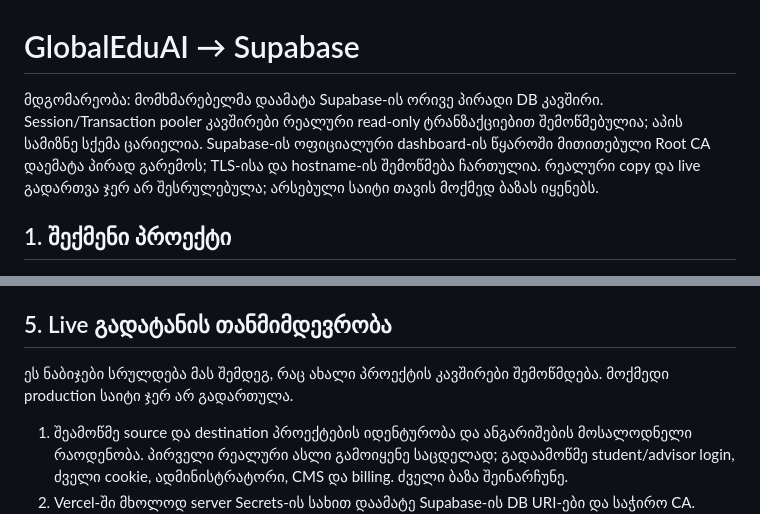
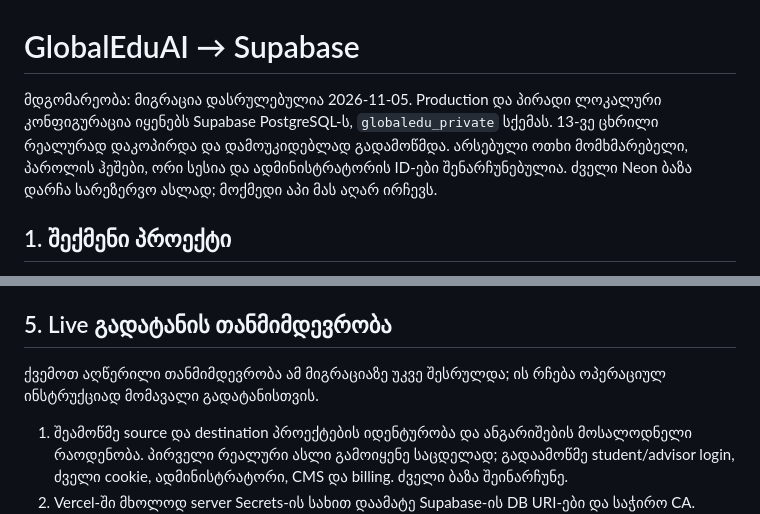
Before and after one commit to Giorgikatamadze3/GlobalEduAI, a Markdown page: docs/SUPABASE-MIGRATION.md, 2 parts joined by grey strips. Drawn GitHub-style.

```diff
--- a/docs/SUPABASE-MIGRATION.md
+++ b/docs/SUPABASE-MIGRATION.md
@@ -1,6 +1,6 @@
 # GlobalEduAI → Supabase
 
-მდგომარეობა: მომხმარებელმა დაამატა Supabase-ის ორივე პირადი DB კავშირი. Session/Transaction pooler კავშირები რეალური read-only ტრანზაქციებით შემოწმებულია; აპის სამიზნე სქემა ცარიელია. Supabase-ის ოფიციალური dashboard-ის წყაროში მითითებული Root CA დაემატა პირად გარემოს; TLS-ისა და hostname-ის შემოწმება ჩართულია. რეალური copy და live გადართვა ჯერ არ შესრულებულა; არსებული საიტი თავის მოქმედ ბაზას იყენებს.
+მდგომარეობა: მიგრაცია დასრულებულია 2026-11-05. Production და პირადი ლოკალური კონფიგურაცია იყენებს Supabase PostgreSQL-ს, `globaledu_private` სქემას. 13-ვე ცხრილი რეალურად დაკოპირდა და დამოუკიდებლად გადამოწმდა. არსებული ოთხი მომხმარებელი, პაროლის ჰეშები, ორი სესია და ადმინისტრატორის ID-ები შენარჩუნებულია. ძველი Neon ბაზა დარჩა სარეზერვო ასლად; მოქმედი აპი მას აღარ ირჩევს.
 
 ## 1. შექმენი პროექტი
 
@@ -68,7 +68,7 @@ node scripts/migrate-to-supabase.js --rehearse
 
 ## 5. Live გადატანის თანმიმდევრობა
 
-ეს ნაბიჯები სრულდება მას შემდეგ, რაც ახალი პროექტის კავშირები შემოწმდება. მოქმედი production საიტი ჯერ არ გადართულა.
+ქვემოთ აღწერილი თანმიმდევრობა ამ მიგრაციაზე უკვე შესრულდა; ის რჩება ოპერაციულ ინსტრუქციად მომავალი გადატანისთვის.
 
 1. შეამოწმე source და destination პროექტების იდენტურობა და ანგარიშების მოსალოდნელი რაოდენობა. პირველი რეალური ასლი გამოიყენე საცდელად; გადაამოწმე student/advisor login, ძველი cookie, ადმინისტრატორი, CMS და billing. ძველი ბაზა შეინარჩუნე.
 2. Vercel-ში მხოლოდ server Secrets-ის სახით დაამატე Supabase-ის DB URI-ები და საჭირო CA. ძველი კავშირის საიდუმლოებები ლოკალურად არ ჩამოტვირთო. სამიზნე მისამართების დასამატებლად `Server/.env`-ის პირადი მნიშვნელობები შეიძლება გამოიყენო; ისინი არ უნდა დაიბეჭდოს.
```
Also changed, not shown: other parts of docs/SUPABASE-MIGRATION.md (+33 -2 lines), docs/AUTHENTICATION.md (+1 -1 lines).
